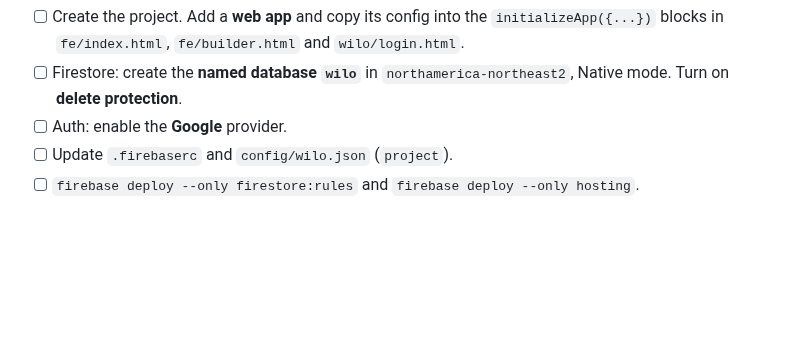
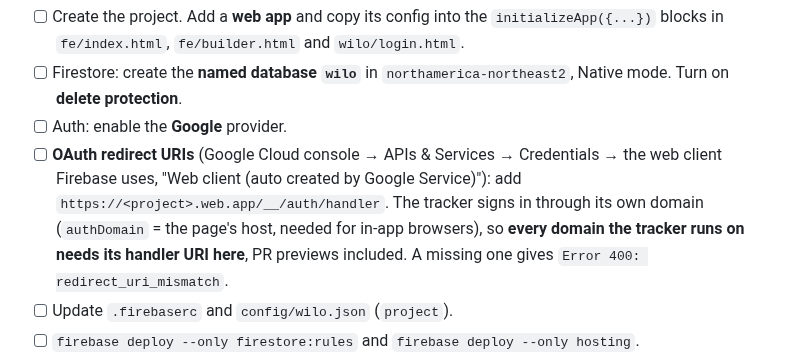
Before and after one commit to CoachThomLamb/wilo_ai, a Markdown page: docs/infrastructure-and-rebuild.md, the part around the change. Rendered like a GitHub page; blank space fills up the shorter version.

```diff
--- a/docs/infrastructure-and-rebuild.md
+++ b/docs/infrastructure-and-rebuild.md
@@ -213,6 +213,7 @@ Ordered so that each step only depends on earlier ones. Secrets are **generated*
 - [ ] Create the project. Add a **web app** and copy its config into the `initializeApp({...})` blocks in `fe/index.html`, `fe/builder.html` and `wilo/login.html`.
 - [ ] Firestore: create the **named database `wilo`** in `northamerica-northeast2`, Native mode. Turn on **delete protection**.
 - [ ] Auth: enable the **Google** provider.
+- [ ] **OAuth redirect URIs** (Google Cloud console → APIs & Services → Credentials → the web client Firebase uses, "Web client (auto created by Google Service)"): add `https://<project>.web.app/__/auth/handler`. The tracker signs in through its own domain (`authDomain` = the page's host, needed for in-app browsers), so **every domain the tracker runs on needs its handler URI here**, PR previews included. A missing one gives `Error 400: redirect_uri_mismatch`.
 - [ ] Update `.firebaserc` and `config/wilo.json` (`project`).
 - [ ] `firebase deploy --only firestore:rules` and `firebase deploy --only hosting`.
 - [ ] `firebase init hosting:github`. It recreates the github-action service account and the `FIREBASE_SERVICE_ACCOUNT_…` secret. Fix the secret name in both workflow files if the project ID changed.
```
Also changed, not shown: docs/sessions/2026-10-10-tracker-signin-live.md (added, +36 -0 lines).
